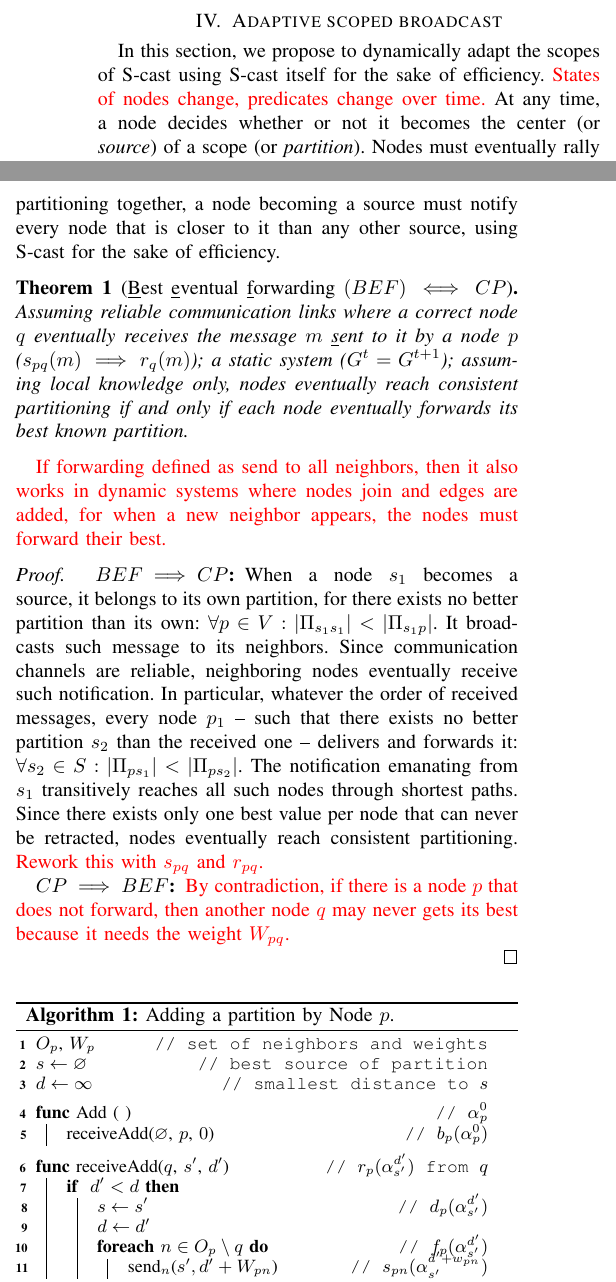
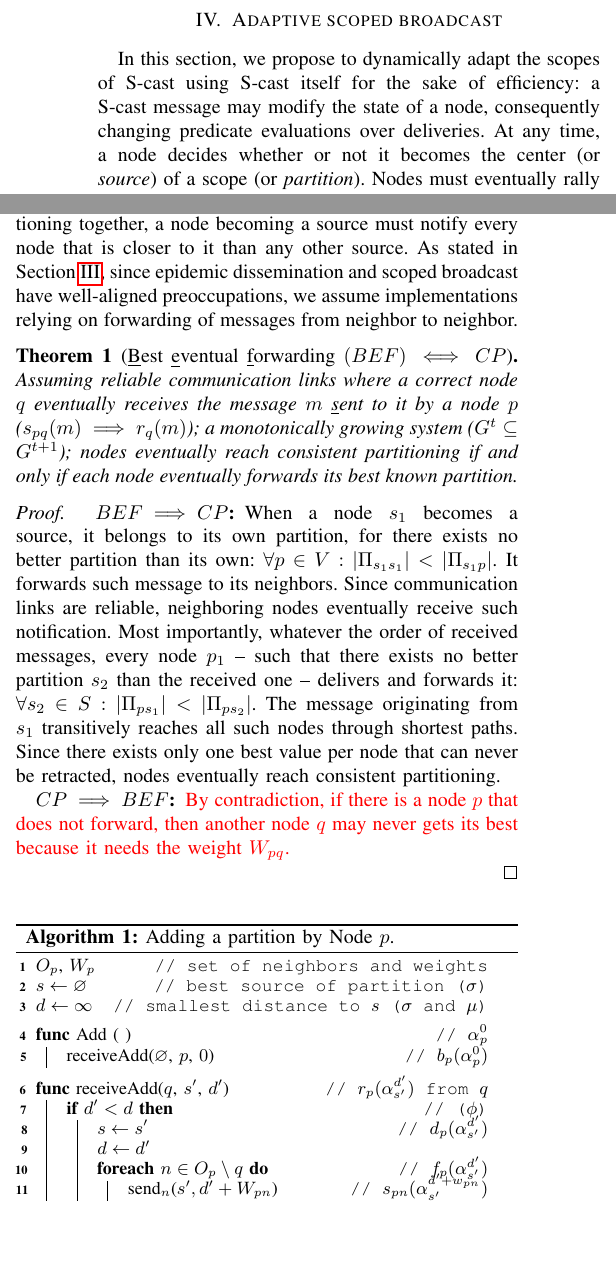
Before and after one commit to parchemins/paper-ascast-tex, a LaTeX paper (paper.tex, which reads input/algoadd.tex, input/proposal.tex): two parts of the columns of page 4 of 10, joined at a grey line, cut so that both start at the same text, the shorter picture padded with empty space. Compiled offline with pdfLaTeX; a missing font is replaced by an installed copy or a similar font; a LaTeX package or settings file that is missing is left out.

Commit message:
mostly on the start of adaptive scoped broadcast

```diff
--- a/input/algoadd.tex
+++ b/input/algoadd.tex
@@ -6,8 +6,8 @@
 \LinesNumbered
 
 $O_p$, $W_p$\tcp*[r]{set of neighbors and weights}
-$s \leftarrow \varnothing$ \tcp*[r]{best source of partition}
-$d \leftarrow \infty$ \tcp*[r]{smallest distance to $s$}
+$s \leftarrow \varnothing$ \tcp*[r]{best source of partition ($\sigma$)}
+$d \leftarrow \infty$ \tcp*[r]{smallest distance to $s$ ($\sigma$ and $\mu$)}
 
 
 \BlankLine
@@ -19,7 +19,7 @@ $d \leftarrow \infty$ \tcp*[r]{smallest distance to $s$}
 \BlankLine
 
 \Function{\textup{receiveAdd($q$, $s'$, $d'$)} \tcp*[f]{$r_p(\alpha_{s'}^{d'})$ from $q$}} {
-  \If { $d' < d$ } {
+  \If (\tcp*[f]{($\phi$)}){$d' < d$} {
       $s \leftarrow s'$ \tcp*[r]{\smash{$d_p(\alpha_{s'}^{d'})$}}
       $d \leftarrow d'$ \;
 
@@ -29,3 +29,9 @@ $d \leftarrow \infty$ \tcp*[r]{smallest distance to $s$}
        }
   }
 }
+
+\BlankLine
+
+\Function{\textup{edgeUp($q$)} \tcp*[f]{new link to $q$}} {
+  \lIf { $d < \infty$} {\textup{send$_q$($s, d + W_{pq}$)}}
+}
--- a/input/proposal.tex
+++ b/input/proposal.tex
@@ -89,12 +83,13 @@ scopes that exist in the system.
 \label{sec:adaptive}
 
 In this section, we propose to dynamically adapt the scopes of \NAMEB
-using \NAMEB itself for the sake of efficiency. \TODO{States of
-  \processes change, predicates change over time.} At any time, a
-\process decides whether or not it becomes the center (or
-\emph{source}) of a scope (or \emph{partition}). \Processes must
-eventually rally the partition corresponding to their closest source
-despite concurrent operations, and dynamic changes in the network.
+using \NAMEB itself for the sake of efficiency: a \NAMEB message may
+modify the state of a \process, consequently changing predicate
+evaluations over deliveries.  At any time, a \process decides whether
+or not it becomes the center (or \emph{source}) of a scope (or
+\emph{partition}). \Processes must eventually rally the partition
+corresponding to their closest source despite concurrent operations,
+and dynamic changes in the network.
 
 \noindent In that regard, we introduce \NAME (stands for
 \underline{A}daptive \underline{S}coped broad\underline{cast}), a
@@ -162,37 +157,34 @@ network state. For \processes to reach consistent partitioning
 together, a \process becoming a source must notify every \process that
-is closer to it than any other source, using \NAMEB for the sake of
-efficiency.
+is closer to it than any other source. As stated in
+Section~\ref{sec:scoped}, since epidemic dissemination and scoped
+broadcast have well-aligned preoccupations, we assume implementations
+relying on forwarding of messages from neighbor to neighbor.
 
 \begin{theorem}[\underline{B}est \underline{e}ventual \underline{f}orwarding $(BEF) \iff CP$]
   Assuming reliable communication links where a correct \process $q$
   eventually receives the message $m$ \underline{s}ent to it by a
-  \process $p$ ($s_{pq}(m) \implies r_{q}(m)$); a static system ($G^t =
-  G^{t+1}$); assuming local knowledge only, \processes eventually reach
-  consistent partitioning if and only if each \process eventually
-  forwards its best known partition.
+  \process $p$ ($s_{pq}(m) \implies r_{q}(m)$); a monotonically
+  growing system ($G^t \subseteq G^{t+1}$); \processes eventually
+  reach consistent partitioning if and only if each \process
+  eventually forwards its best known partition.
 \end{theorem}
-
-\TODO{If forwarding defined as send to all neighbors, then it also
-  works in dynamic systems where \processes join and edges are added,
-  for when a new neighbor appears, the \processes must forward their
-  best.}
 
 \begin{proof}
   \begin{asparadesc}
-  \item [$BEF \implies CP$:] When a \process $s_1$ becomes a source, it
-    belongs to its own partition, for there exists no better partition
-    than its own: $\forall p \in V: |\Pi_{s_1 s_1}| < |\Pi_{s_1
-      p}|$. It broadcasts such message to its neighbors. Since
-    communication channels are reliable, neighboring \processes
-    eventually receive such notification. In particular, whatever the
-    order of received messages, every \process $p_1$ -- such that there
-    exists no better partition $s_2$ than the received one -- delivers
-    and forwards it: $\forall s_2 \in S: |\Pi_{p s_1}| < |\Pi_{p
-      s_2}|$. The notification emanating from $s_1$ transitively
+  \item [$BEF \implies CP$:] When a \process $s_1$ becomes a source,
+    it belongs to its own partition, for there exists no better
+    partition than its own: $\forall p \in V: |\Pi_{s_1 s_1}| <
+    |\Pi_{s_1 p}|$. It forwards such message to its neighbors. Since
+    communication links are reliable, neighboring \processes
+    eventually receive such notification. Most importantly, whatever
+    the order of received messages, every \process $p_1$ -- such that
+    there exists no better partition $s_2$ than the received one --
+    delivers and forwards it: $\forall s_2 \in S: |\Pi_{p s_1}| <
+    |\Pi_{p s_2}|$. The message originating from $s_1$ transitively
     reaches all such \processes through shortest paths. Since there
     exists only one best value per \process that can never be
     retracted, \processes eventually reach consistent
-    partitioning. \TODO{Rework this with $s_{pq}$ and $r_{pq}$.}
+    partitioning. % \TODO{Rework this with $s_{pq}$ and $r_{pq}$.}
   \item [$CP \implies BEF$:] \TODO{By contradiction, if there is a
     \process $p$ that does not forward, then another \process $q$ may
     never gets its best because it needs the weight $W_{pq}$.}
--- a/paper.tex
+++ b/paper.tex
@@ -34,8 +34,8 @@
 
 \usepackage{xspace}
 
-\newcommand{\NAME}[0]{AS-cast\xspace}
-\newcommand{\NAMEB}[0]{S-cast\xspace}
+\newcommand{\NAME}[0]{\mbox{AS-cast}\xspace}
+\newcommand{\NAMEB}[0]{\mbox{S-cast}\xspace}
 \newcommand{\TODO}[1]{\textcolor{red}{#1}}
 \newcommand{\REF}[0]{\textcolor{purple}{REF}\xspace}
 
```
Also changed, not shown: input/proposal.tex (26 more changed lines).
